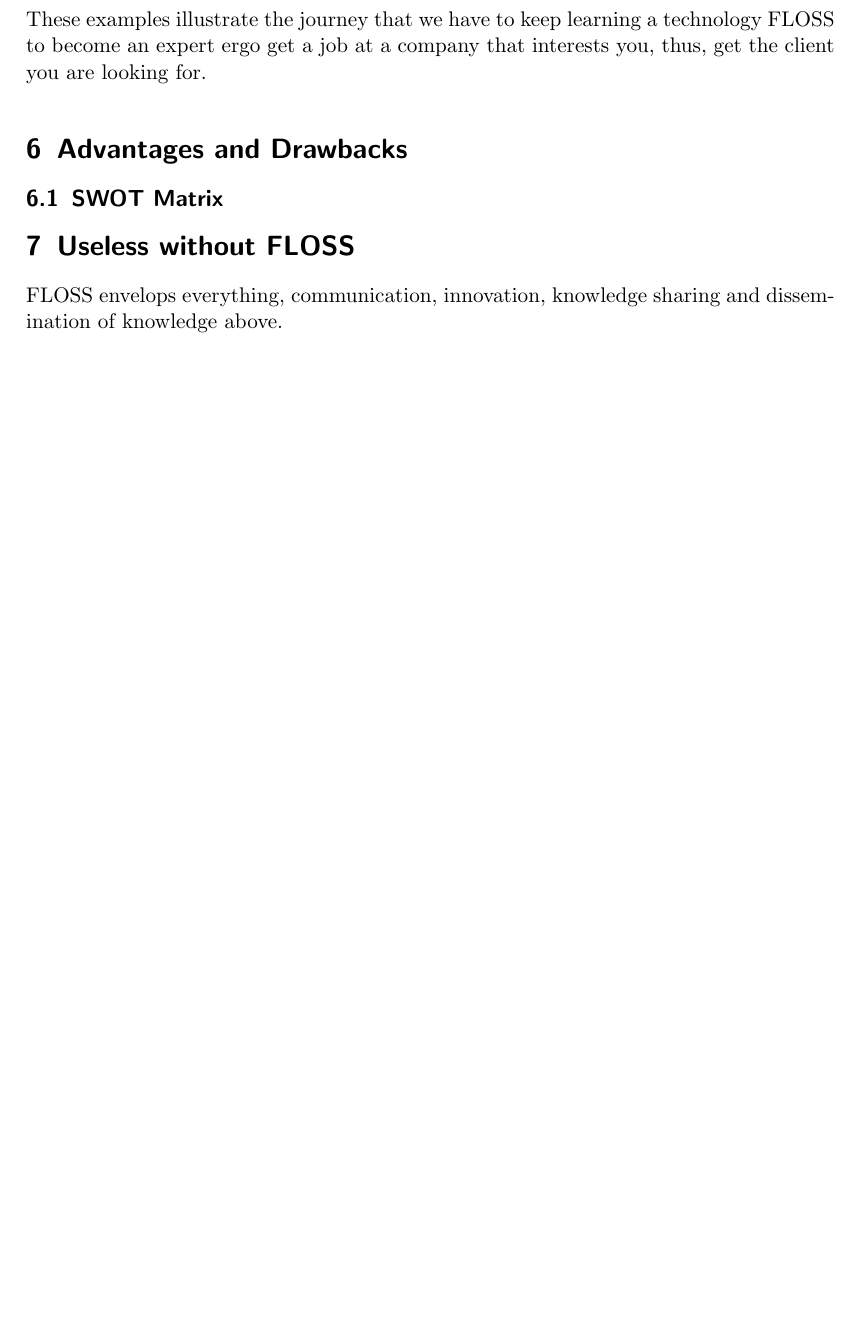
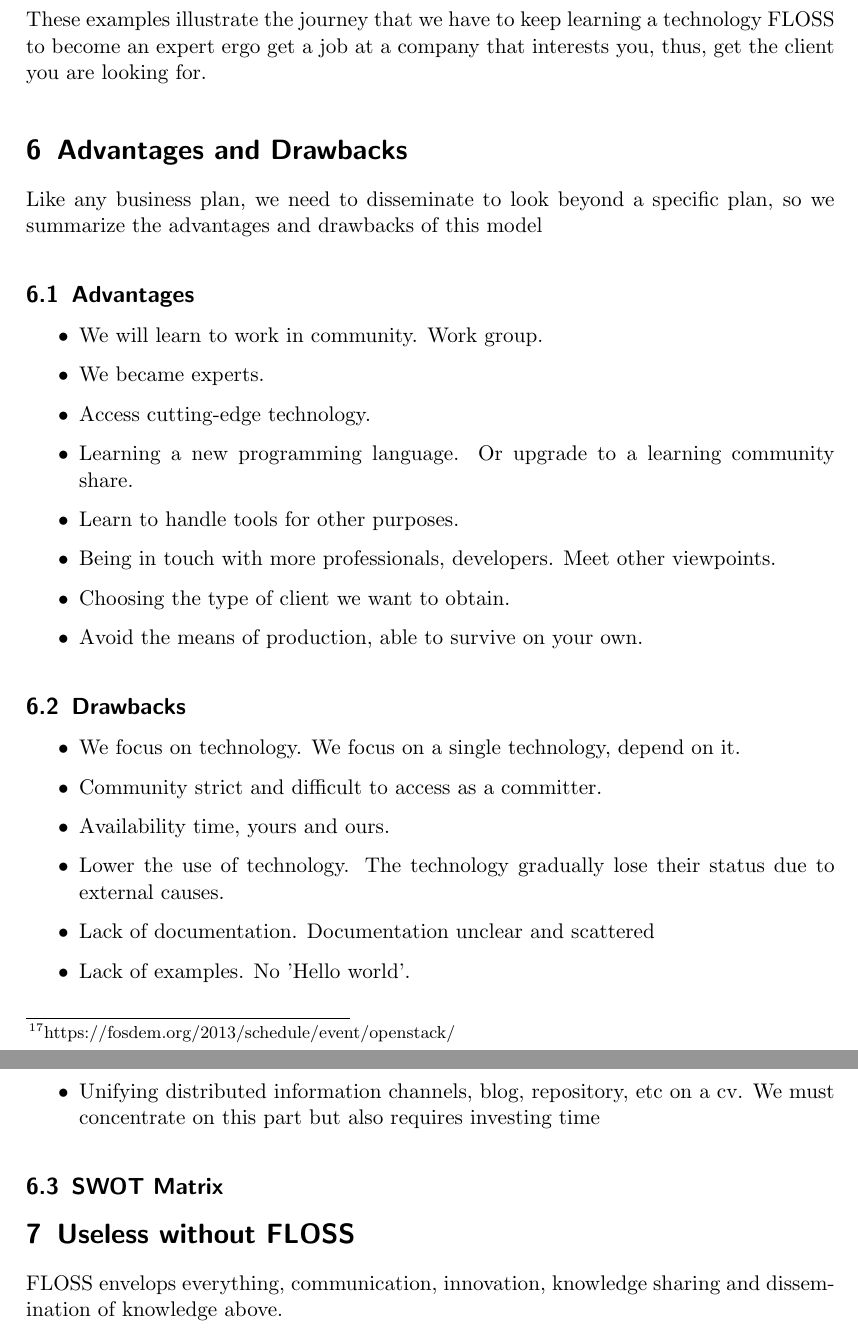
Before and after one commit to ricardogarfe/mswl-economic-aspects, a LaTeX document (reports/003-specific-report.tex): part of page 9 of 10 before the commit and two parts of pages 9 and 10 of 11 after it, the two joined at a grey line, cut so that both start at the same text, the shorter picture padded with empty space. Compiled offline with pdfLaTeX.

Commit message:
Advantages and Drawbacks.

```diff
--- a/reports/003-specific-report.tex
+++ b/reports/003-specific-report.tex
@@ -156,6 +158,33 @@ This section of initiation can find all kinds of information on the Spring proje
 \par These examples illustrate the journey that we have to keep learning a technology FLOSS to become an expert ergo get a job at a company that interests you, thus, get the client you are looking for.
 
 \section{Advantages and Drawbacks}
+
+\par Like any business plan, we need to disseminate to look beyond a specific plan, so we summarize the advantages and drawbacks of this model
+
+\subsection{Advantages}
+
+\begin{itemize}
+    \item We will learn to work in community. Work group.
+    \item We became experts.
+    \item Access cutting-edge technology.
+    \item Learning a new programming language. Or upgrade to a learning community share.
+    \item Learn to handle tools for other purposes.
+    \item Being in touch with more professionals, developers. Meet other viewpoints.
+    \item Choosing the type of client we want to obtain.
+    \item Avoid the means of production, able to survive on your own.
+\end{itemize}
+
+\subsection{Drawbacks}
+
+\begin{itemize}
+    \item We focus on technology. We focus on a single technology, depend on it.
+    \item Community strict and difficult to access as a committer.
+    \item Availability time, yours and ours.
+    \item Lower the use of technology. The technology gradually lose their status due to external causes.
+    \item Lack of documentation. Documentation unclear and scattered
+    \item Lack of examples. No 'Hello world'.
+    \item Unifying distributed information channels, blog, repository, etc on a cv. We must concentrate on this part but also requires investing time
+\end{itemize}
 
 \subsection{SWOT Matrix}
 
```
Also changed, not shown: reports/003-specific-report.tex (4 more changed lines).
